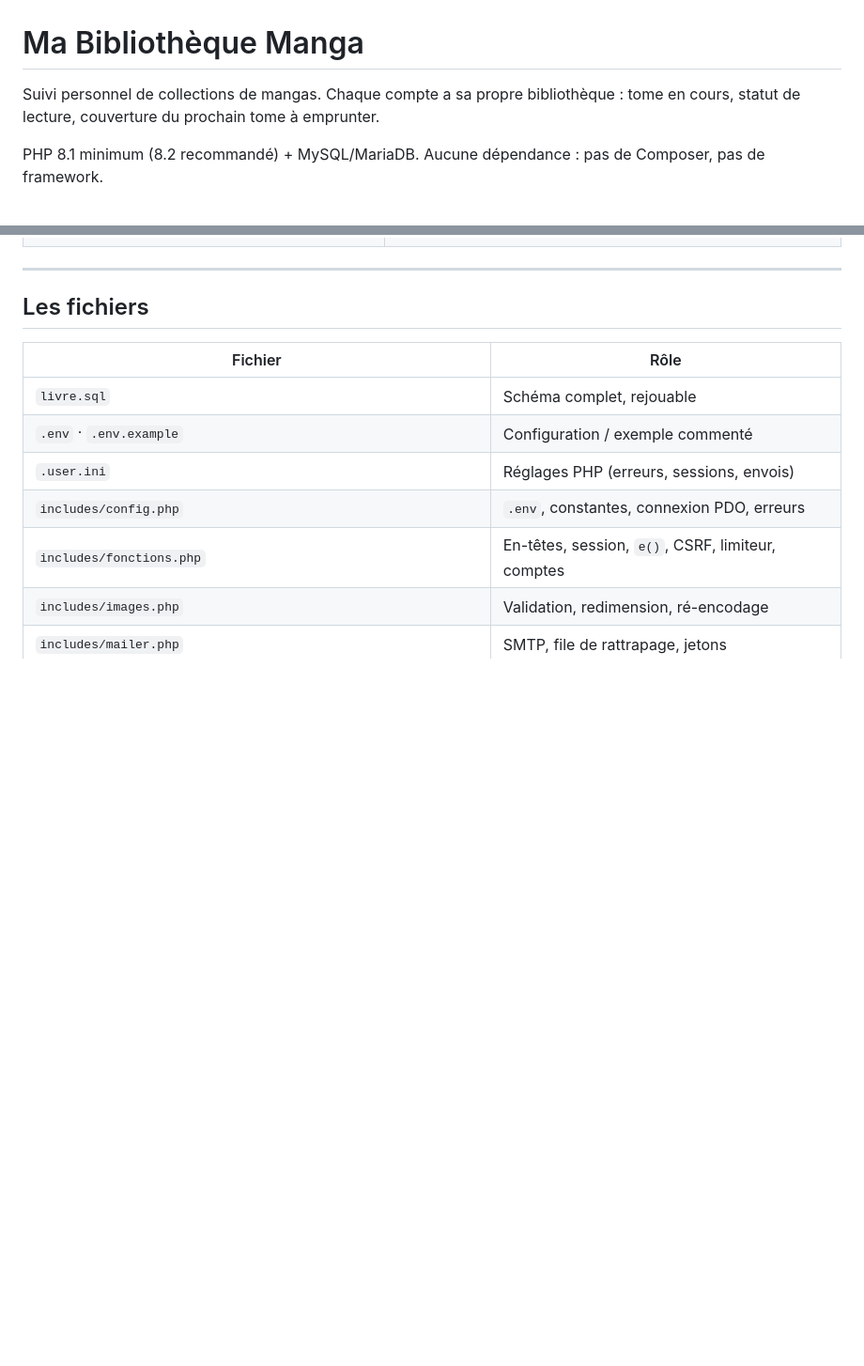
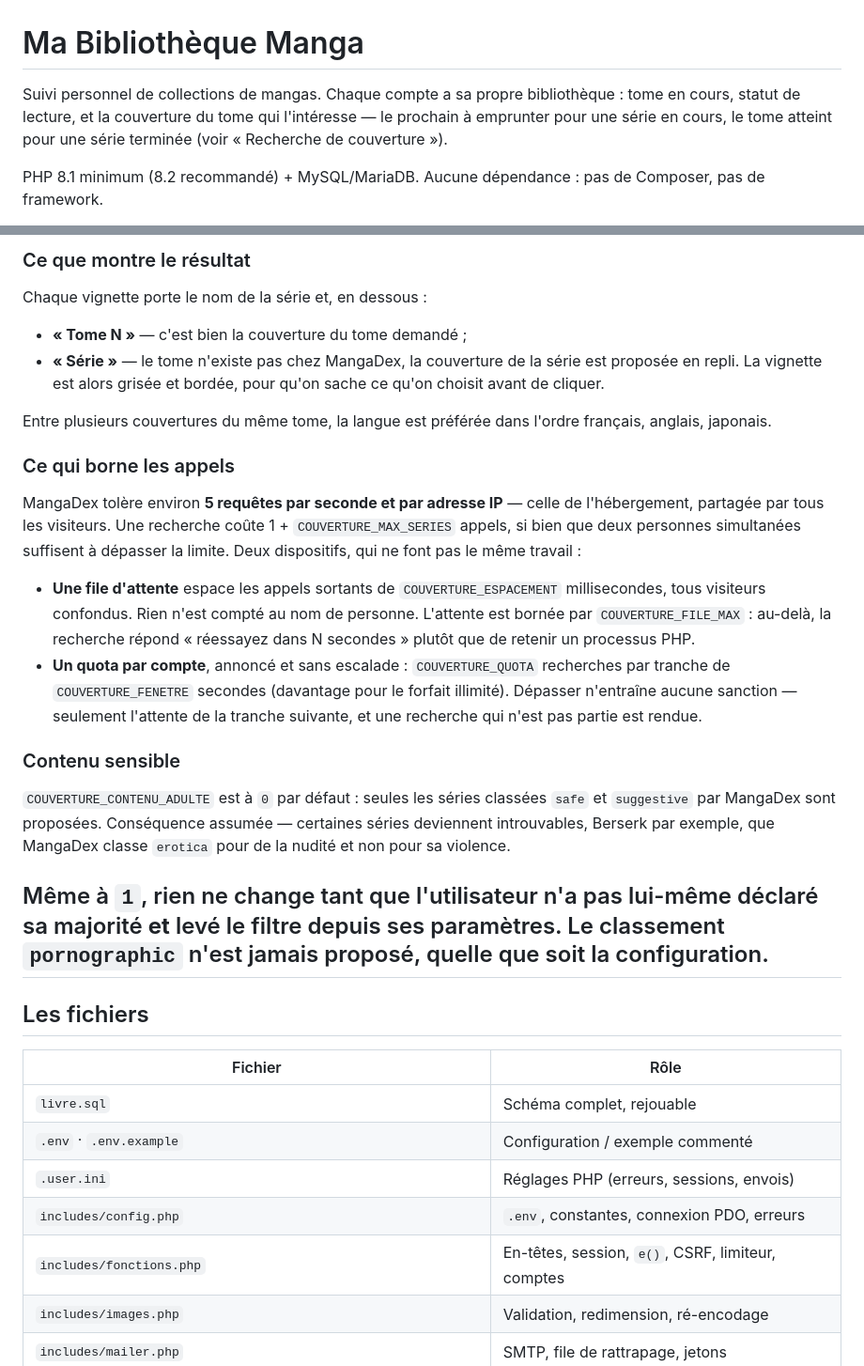
Before and after one commit to M-oss-ai/Sylvestre.ovh-Livre, a Markdown page: README.md, 2 parts joined by grey strips. Shown at 94% size. Rendered like a GitHub page; blank space fills up the shorter version.

```diff
--- a/README.md
+++ b/README.md
@@ -1,8 +1,10 @@
 # Ma Bibliothèque Manga
 
 Suivi personnel de collections de mangas. Chaque compte a sa propre
-bibliothèque : tome en cours, statut de lecture, couverture du prochain
-tome à emprunter.
+bibliothèque : tome en cours, statut de lecture, et la couverture du
+tome qui l'intéresse — le prochain à emprunter pour une série en cours,
+le tome atteint pour une série terminée (voir « Recherche de
+couverture »).
 
 PHP 8.1 minimum (8.2 recommandé) + MySQL/MariaDB. Aucune dépendance :
 pas de Composer, pas de framework.
@@ -134,3 +207,45 @@ importantes :
+### Ce que montre le résultat
+
+Chaque vignette porte le nom de la série et, en dessous :
+
+- **« Tome N »** — c'est bien la couverture du tome demandé ;
+- **« Série »** — le tome n'existe pas chez MangaDex, la couverture de
+  la série est proposée en repli. La vignette est alors grisée et
+  bordée, pour qu'on sache ce qu'on choisit avant de cliquer.
+
+Entre plusieurs couvertures du même tome, la langue est préférée dans
+l'ordre français, anglais, japonais.
+
+### Ce qui borne les appels
+
+MangaDex tolère environ **5 requêtes par seconde et par adresse IP** —
+celle de l'hébergement, partagée par tous les visiteurs. Une recherche
+coûte 1 + `COUVERTURE_MAX_SERIES` appels, si bien que deux personnes
+simultanées suffisent à dépasser la limite. Deux dispositifs, qui ne
+font pas le même travail :
+
+- **Une file d'attente** espace les appels sortants de
+  `COUVERTURE_ESPACEMENT` millisecondes, tous visiteurs confondus. Rien
+  n'est compté au nom de personne. L'attente est bornée par
+  `COUVERTURE_FILE_MAX` : au-delà, la recherche répond « réessayez dans
+  N secondes » plutôt que de retenir un processus PHP.
+- **Un quota par compte**, annoncé et sans escalade :
+  `COUVERTURE_QUOTA` recherches par tranche de `COUVERTURE_FENETRE`
+  secondes (davantage pour le forfait illimité). Dépasser n'entraîne
+  aucune sanction — seulement l'attente de la tranche suivante, et une
+  recherche qui n'est pas partie est rendue.
+
+### Contenu sensible
+
+`COUVERTURE_CONTENU_ADULTE` est à `0` par défaut : seules les séries
+classées `safe` et `suggestive` par MangaDex sont proposées. Conséquence
+assumée — certaines séries deviennent introuvables, Berserk par exemple,
+que MangaDex classe `erotica` pour de la nudité et non pour sa violence.
+
+Même à `1`, rien ne change tant que l'utilisateur n'a pas lui-même
+déclaré sa majorité **et** levé le filtre depuis ses paramètres. Le
+classement `pornographic` n'est jamais proposé, quelle que soit la
+configuration.
 ---
 
 ## Les fichiers
```
Also changed, not shown: other parts of README.md (+71 -0 lines).
